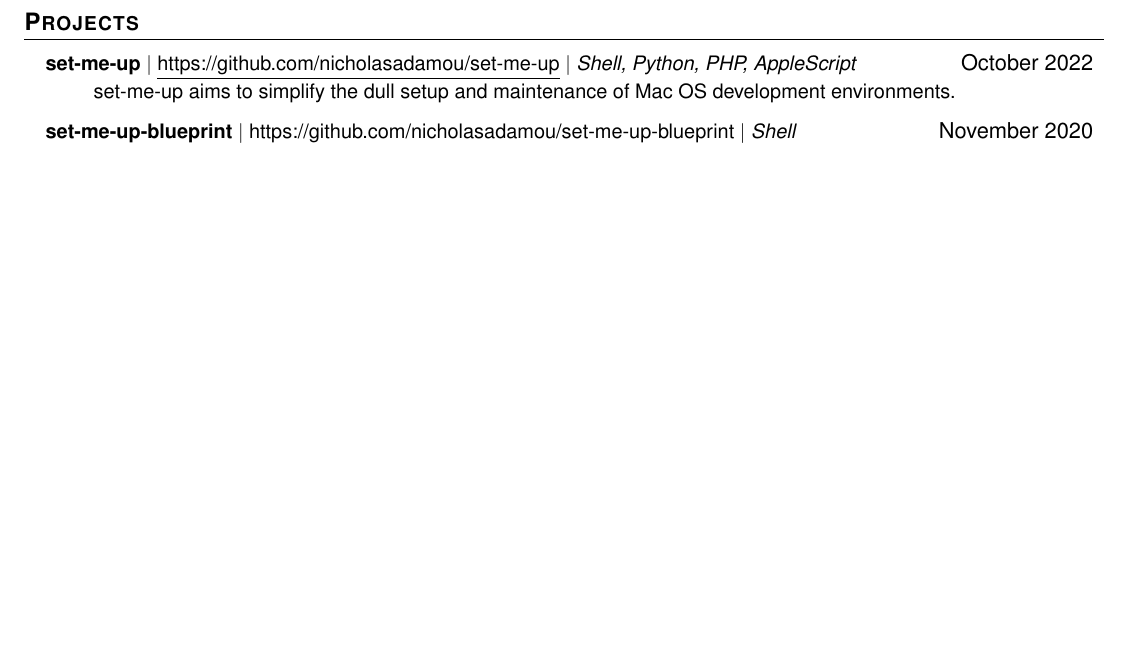
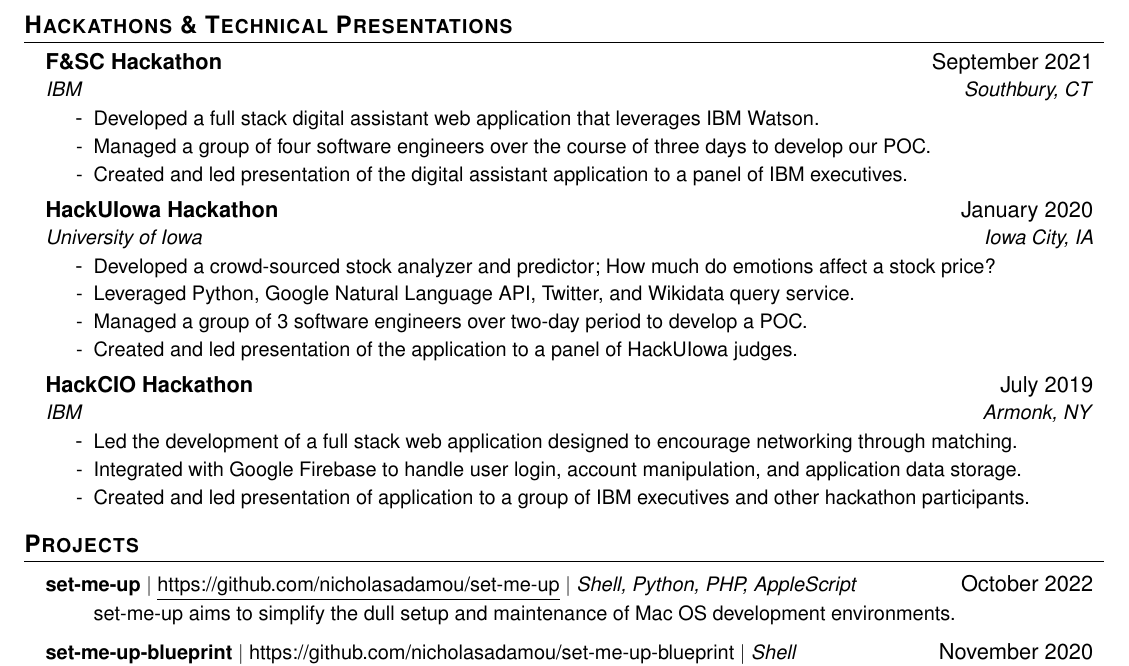
Before and after one commit to nicholasadamou/cv, a LaTeX CV (cv.tex): part of page 2 of 2, cut at the place of the change, the shorter picture padded with empty space. Compiled offline with pdfLaTeX.

Commit message:
added Hackathons and Technical Presentations section

```diff
--- a/cv.tex
+++ b/cv.tex
@@ -159,6 +159,41 @@
 {Bachelor of Arts, Computer Science}{May 2020}
 \resumeSubHeadingListEnd
 
+%-----------HACKATHONS & TECHNICAL PRESENTATIONS-----------
+\section{\textbf{Hackathons \& Technical Presentations}}
+
+\resumeSubHeadingListStart
+
+\resumeSubheading
+{F\&SC Hackathon}{September 2021}
+{IBM}{Southbury, CT}
+\resumeItemListStart
+\resumeItem{Developed a full stack digital assistant web application that leverages IBM Watson.}
+\resumeItem{Managed a group of four software engineers over the course of three days to develop our POC.}
+\resumeItem{Created and led presentation of the digital assistant application to a panel of IBM executives.}
+\resumeItemListEnd
+
+\resumeSubheading
+{HackUIowa Hackathon}{January 2020}
+{University of Iowa}{Iowa City, IA}
+\resumeItemListStart
+\resumeItem{Developed a crowd-sourced stock analyzer and predictor; How much do emotions affect a stock price?}
+\resumeItem{Leveraged Python, Google Natural Language API, Twitter, and Wikidata query service.}
+\resumeItem{Managed a group of 3 software engineers over two-day period to develop a POC.}
+\resumeItem{Created and led presentation of the application to a panel of HackUIowa judges.}
+\resumeItemListEnd
+
+\resumeSubheading
+{HackCIO Hackathon}{July 2019}
+{IBM}{Armonk, NY}
+\resumeItemListStart
+\resumeItem{Led the development of a full stack web application designed to encourage networking through matching.}
+\resumeItem{Integrated with Google Firebase to handle user login, account manipulation, and application data storage.}
+\resumeItem{Created and led presentation of application to a group of IBM executives and other hackathon participants.}
+\resumeItemListEnd
+
+\resumeSubHeadingListEnd
+
 %-----------PROJECTS-----------
 \section{\textbf{Projects}}
 
```
